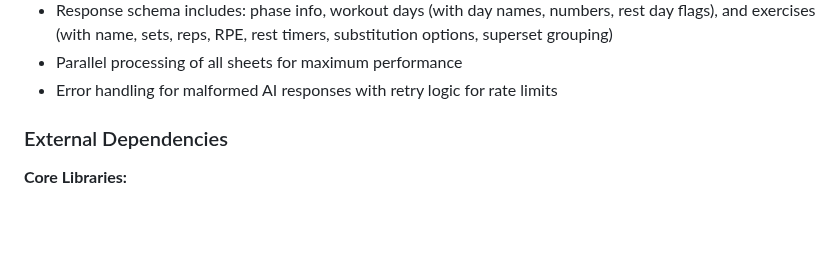
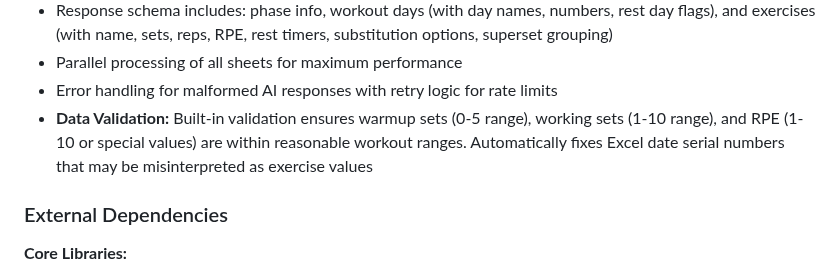
Before and after one commit to drod21/Auto-Sense, a Markdown page: replit.md, the part around the change. Drawn GitHub-style; blank space fills up the shorter version.

Commit message:
Improve workout data validation for RPE and warmup sets
Add data validation to ensure warmup sets (0-5), working sets (1-10), and RPE (1-10 or special values) are within reasonable ranges. Fixes Excel date serial numbers misinterpreted as exercise values.

Replit-Commit-Author: Agent
Replit-Commit-Session-Id: 7a22c678-c9f8-4349-be38-8d36471b5b92
Replit-Commit-Checkpoint-Type: full_checkpoint
Replit-Commit-Screenshot-Url: https://storage.googleapis.com/screenshot-production-us-central1/81306b2c-0b0d-4897-a161-aacc818f22fb/7a22c678-c9f8-4349-be38-8d36471b5b92/y5Q7H3Q

```diff
--- a/replit.md
+++ b/replit.md
@@ -78,6 +78,7 @@ Preferred communication style: Simple, everyday language.
 - Response schema includes: phase info, workout days (with day names, numbers, rest day flags), and exercises (with name, sets, reps, RPE, rest timers, substitution options, superset grouping)
 - Parallel processing of all sheets for maximum performance
 - Error handling for malformed AI responses with retry logic for rate limits
+- **Data Validation:** Built-in validation ensures warmup sets (0-5 range), working sets (1-10 range), and RPE (1-10 or special values) are within reasonable workout ranges. Automatically fixes Excel date serial numbers that may be misinterpreted as exercise values
 
 ### External Dependencies
 
```
